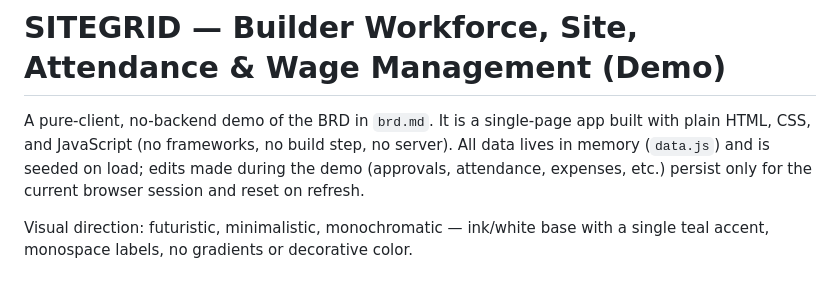
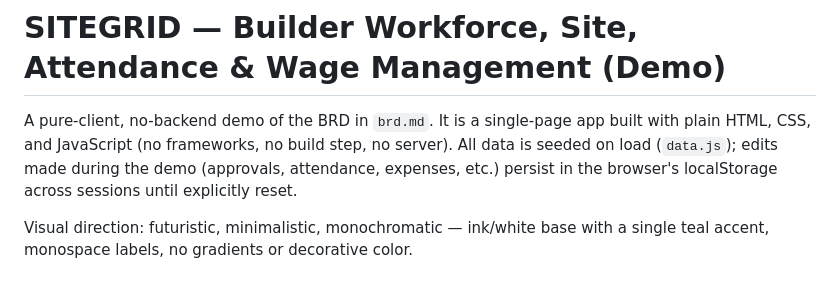
Before and after one commit to intelligriptechnologies-cyber/sitegrid, a Markdown page: README.md, the part around one of its changes. Drawn GitHub-style.

```diff
--- a/README.md
+++ b/README.md
@@ -2,9 +2,9 @@
 
 A pure-client, no-backend demo of the BRD in `brd.md`. It is a single-page
 app built with plain HTML, CSS, and JavaScript (no frameworks, no build
-step, no server). All data lives in memory (`data.js`) and is seeded on
-load; edits made during the demo (approvals, attendance, expenses, etc.)
-persist only for the current browser session and reset on refresh.
+step, no server). All data is seeded on load (`data.js`); edits made during
+the demo (approvals, attendance, expenses, etc.) persist in the browser's
+localStorage across sessions until explicitly reset.
 
 Visual direction: futuristic, minimalistic, monochromatic — ink/white
 base with a single teal accent, monospace labels, no gradients or
```
Also changed, not shown: other parts of README.md (+29 -24 lines).
